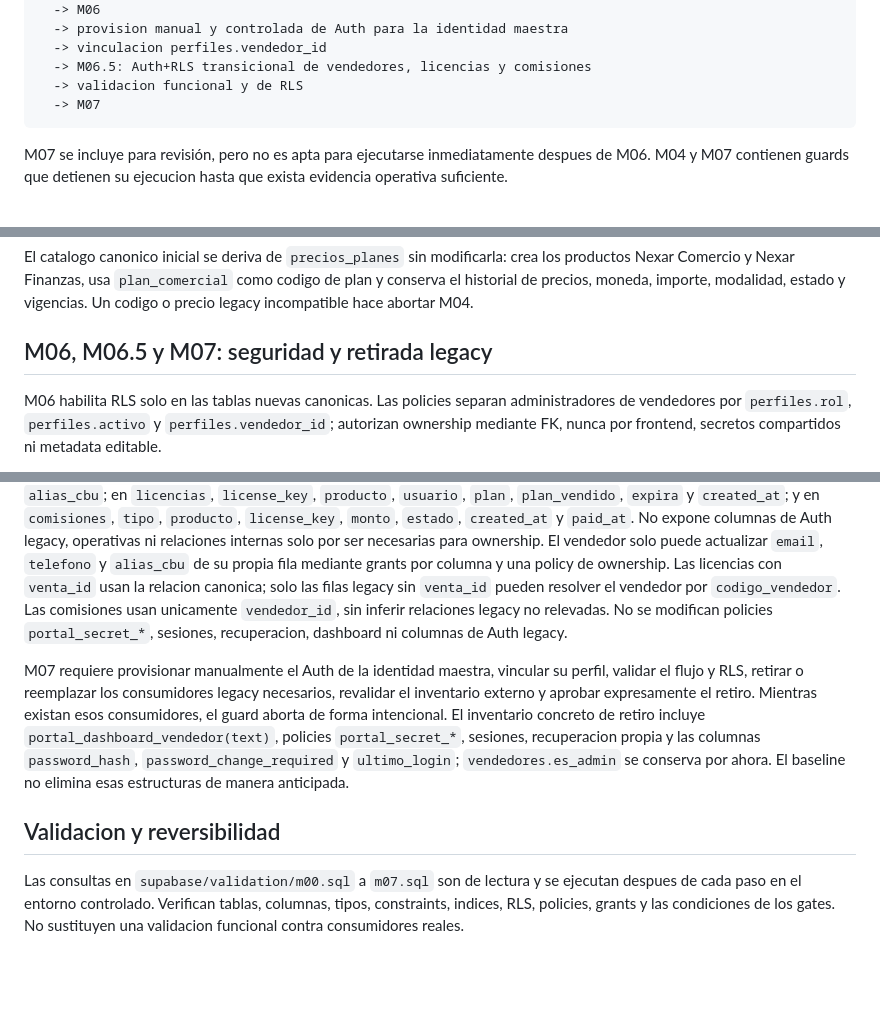
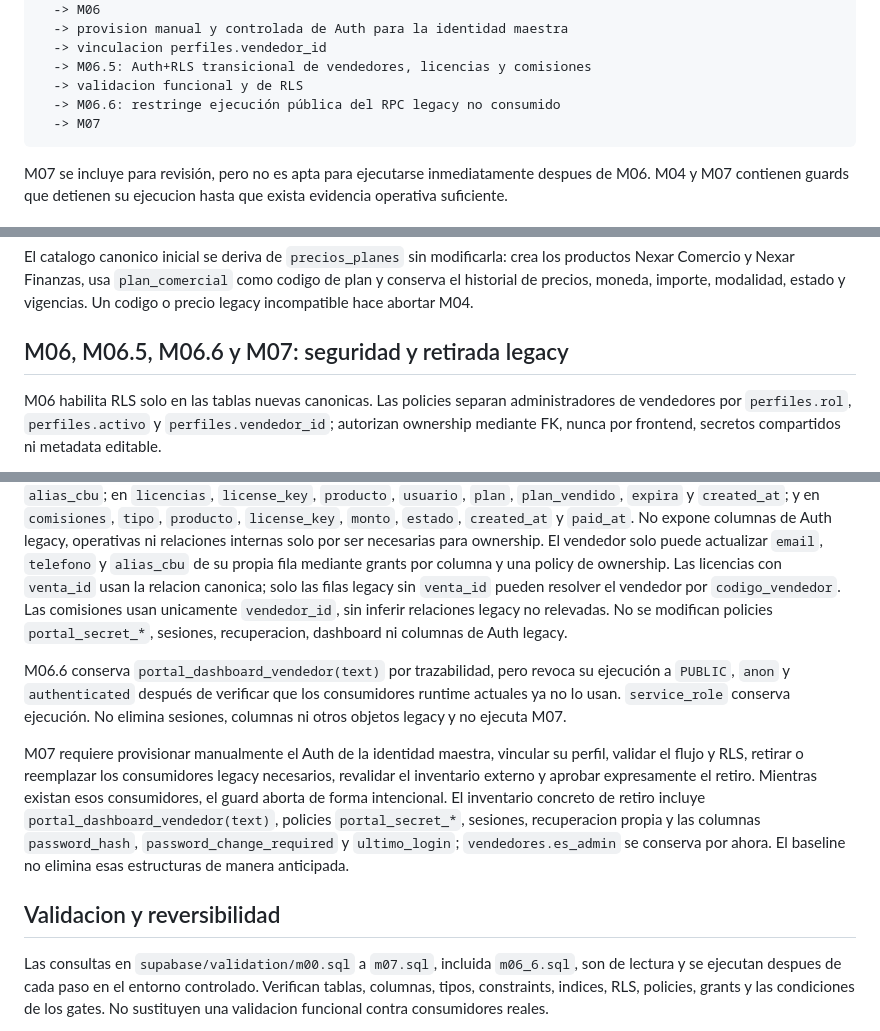
Before and after one commit to NexarSistemas/nexar-portal, a Markdown page: docs/database/baseline.md, 3 parts joined by grey strips. Drawn GitHub-style; blank space fills up the shorter version.

Commit message:
docs: documenta hardening M06.6

````diff
--- a/docs/database/baseline.md
+++ b/docs/database/baseline.md
@@ -39,6 +39,7 @@ M00
   -> vinculacion perfiles.vendedor_id
   -> M06.5: Auth+RLS transicional de vendedores, licencias y comisiones
   -> validacion funcional y de RLS
+  -> M06.6: restringe ejecución pública del RPC legacy no consumido
   -> M07
 ```
 
@@ -91,7 +92,7 @@ crea los productos Nexar Comercio y Nexar Finanzas, usa `plan_comercial` como
 codigo de plan y conserva el historial de precios, moneda, importe, modalidad,
 estado y vigencias. Un codigo o precio legacy incompatible hace abortar M04.
 
-## M06, M06.5 y M07: seguridad y retirada legacy
+## M06, M06.5, M06.6 y M07: seguridad y retirada legacy
 
 M06 habilita RLS solo en las tablas nuevas canonicas. Las policies separan
 administradores de vendedores por `perfiles.rol`, `perfiles.activo` y
@@ -121,6 +122,8 @@ unicamente `vendedor_id`, sin inferir relaciones legacy no relevadas. No se
 modifican policies `portal_secret_*`, sesiones, recuperacion, dashboard ni
 columnas de Auth legacy.
 
+M06.6 conserva `portal_dashboard_vendedor(text)` por trazabilidad, pero revoca su ejecución a `PUBLIC`, `anon` y `authenticated` después de verificar que los consumidores runtime actuales ya no lo usan. `service_role` conserva ejecución. No elimina sesiones, columnas ni otros objetos legacy y no ejecuta M07.
+
 M07 requiere provisionar manualmente el Auth de la identidad maestra, vincular su perfil,
 validar el flujo y RLS, retirar o reemplazar los consumidores legacy necesarios,
 revalidar el inventario externo y aprobar expresamente el retiro. Mientras existan esos
@@ -132,7 +135,7 @@ por ahora. El baseline no elimina esas estructuras de manera anticipada.
 
 ## Validacion y reversibilidad
 
-Las consultas en `supabase/validation/m00.sql` a `m07.sql` son de lectura y se
+Las consultas en `supabase/validation/m00.sql` a `m07.sql`, incluida `m06_6.sql`, son de lectura y se
 ejecutan despues de cada paso en el entorno controlado. Verifican tablas,
 columnas, tipos, constraints, indices, RLS, policies, grants y las condiciones
 de los gates. No sustituyen una validacion funcional contra consumidores reales.
````
